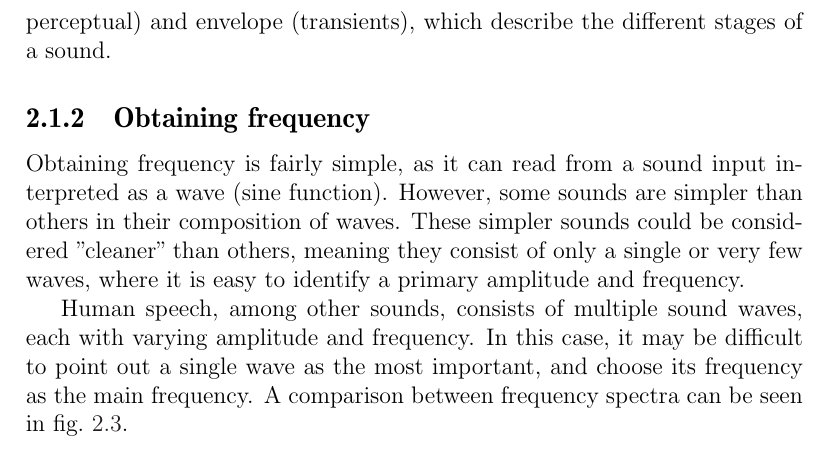
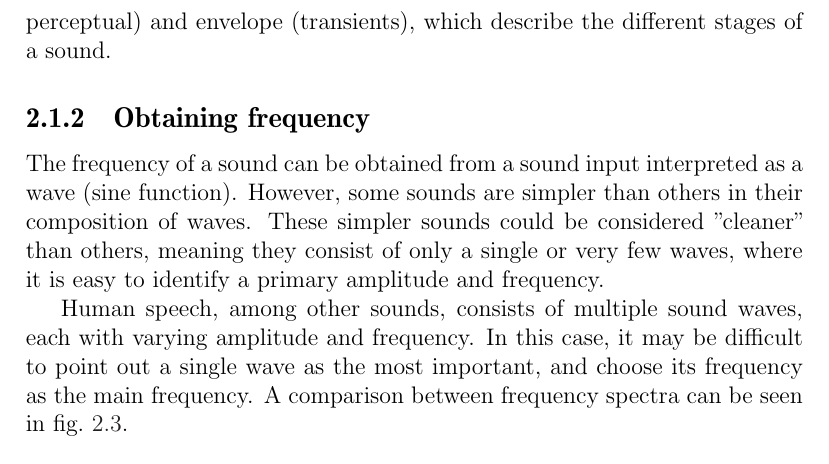
Before and after one commit to Thalmann/swf613-rapport, a LaTeX thesis (main.tex, which reads content/sprint1/frequency.tex): part of page 11 of 37, cut so that both start at the same text. Compiled offline with pdfLaTeX.

Commit message:
bedre formulering af sætning - tp

```diff
--- a/content/sprint1/frequency.tex
+++ b/content/sprint1/frequency.tex
@@ -26,7 +26,7 @@ There is also a third characteristic, which is more abstract and not directly a
 Timbre is a composition of different sound waves (spectra), which makes up a specific sound (again, this is perceptual) and envelope (transients), which describe the different stages of a sound.
 
 \subsection{Obtaining frequency}
-Obtaining frequency is fairly simple, as it can read from a sound input interpreted as a wave (sine function).
+The frequency of a sound can be obtained from a sound input interpreted as a wave (sine function).
 However, some sounds are simpler than others in their composition of waves.
 These simpler sounds could be considered ''cleaner'' than others, meaning they consist of only a single or very few waves, where it is easy to identify a primary amplitude and frequency.
 
```
